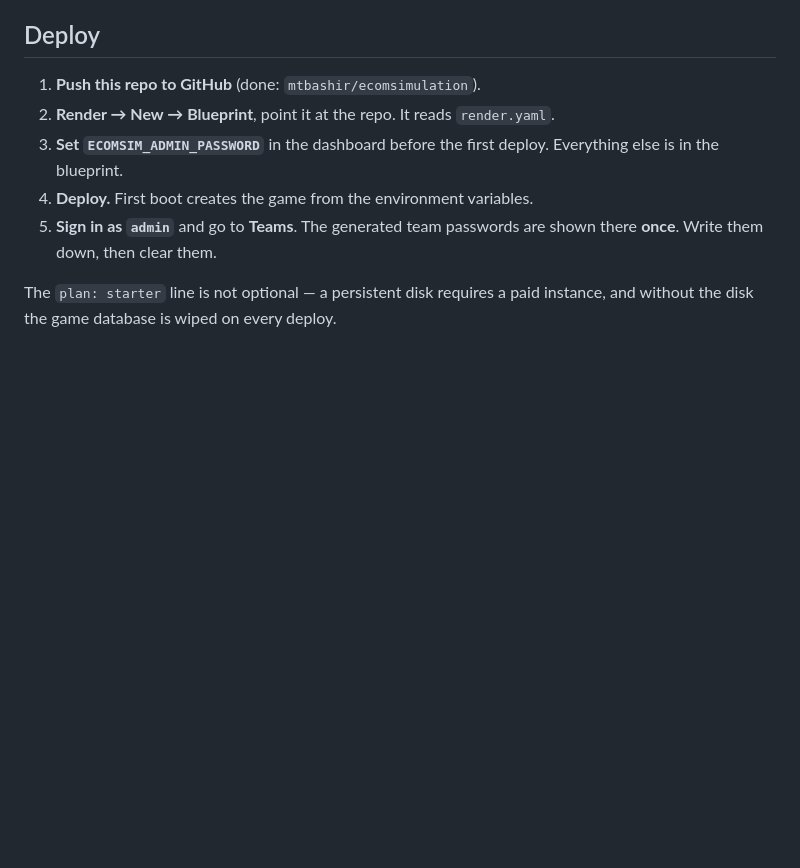
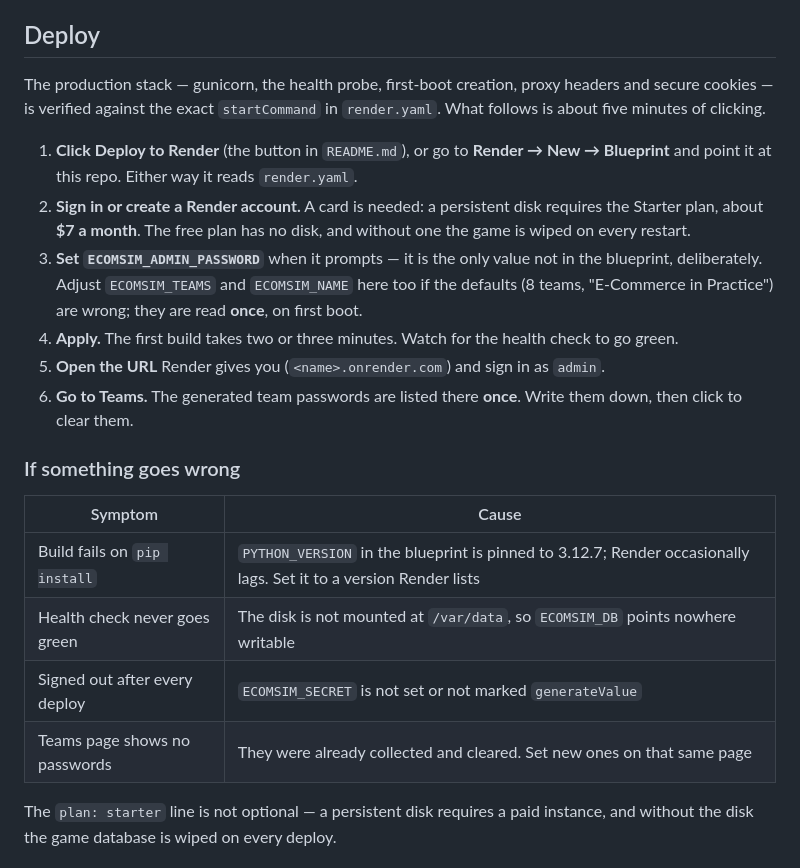
Before and after one commit to mtbashir/ecomsimulation, a Markdown page: docs/14-deployment.md, the part around the change. Drawn GitHub-style; blank space fills up the shorter version.

Commit message:
Verify the production stack and add a one-click deploy
Ran the exact startCommand from render.yaml under gunicorn with the exact
environment: health probe returns 200, first boot creates the game on the disk,
forwarded proxy headers are honoured, the session cookie carries Secure, and
admin sign-in reaches the one-time password handover.

Also validated the blueprint itself - the database path resolves onto the
mounted disk rather than ephemeral storage, and the admin password is marked
sync:false so it never lands in the repo.

Adds a Deploy to Render button and a step-by-step walkthrough, including that
Starter is required for a disk and which settings are read only once on first
boot, plus a table of the four ways this usually goes wrong.

Co-Authored-By: Claude Opus 5 <noreply@anthropic.com>
Claude-Session: https://claude.ai/code/session_01D4f8DRAZCAfad1Gow9Vjod

```diff
--- a/docs/14-deployment.md
+++ b/docs/14-deployment.md
@@ -16,13 +16,35 @@ that, and the migration stays open — see **Moving to Postgres** below.
 
 ## Deploy
 
-1. **Push this repo to GitHub** (done: `mtbashir/ecomsimulation`).
-2. **Render → New → Blueprint**, point it at the repo. It reads `render.yaml`.
-3. **Set `ECOMSIM_ADMIN_PASSWORD`** in the dashboard before the first deploy.
-   Everything else is in the blueprint.
-4. **Deploy.** First boot creates the game from the environment variables.
-5. **Sign in as `admin`** and go to **Teams**. The generated team passwords are
-   shown there **once**. Write them down, then clear them.
+The production stack — gunicorn, the health probe, first-boot creation, proxy
+headers and secure cookies — is verified against the exact `startCommand` in
+`render.yaml`. What follows is about five minutes of clicking.
+
+1. **Click Deploy to Render** (the button in `README.md`), or go to
+   **Render → New → Blueprint** and point it at this repo. Either way it reads
+   `render.yaml`.
+2. **Sign in or create a Render account.** A card is needed: a persistent disk
+   requires the Starter plan, about **$7 a month**. The free plan has no disk,
+   and without one the game is wiped on every restart.
+3. **Set `ECOMSIM_ADMIN_PASSWORD`** when it prompts — it is the only value not
+   in the blueprint, deliberately. Adjust `ECOMSIM_TEAMS` and `ECOMSIM_NAME`
+   here too if the defaults (8 teams, "E-Commerce in Practice") are wrong;
+   they are read **once**, on first boot.
+4. **Apply.** The first build takes two or three minutes. Watch for the health
+   check to go green.
+5. **Open the URL** Render gives you (`<name>.onrender.com`) and sign in as
+   `admin`.
+6. **Go to Teams.** The generated team passwords are listed there **once**.
+   Write them down, then click to clear them.
+
+### If something goes wrong
+
+| Symptom | Cause |
+|---|---|
+| Build fails on `pip install` | `PYTHON_VERSION` in the blueprint is pinned to 3.12.7; Render occasionally lags. Set it to a version Render lists |
+| Health check never goes green | The disk is not mounted at `/var/data`, so `ECOMSIM_DB` points nowhere writable |
+| Signed out after every deploy | `ECOMSIM_SECRET` is not set or not marked `generateValue` |
+| Teams page shows no passwords | They were already collected and cleared. Set new ones on that same page |
 
 The `plan: starter` line is not optional — a persistent disk requires a paid
 instance, and without the disk the game database is wiped on every deploy.
```
Also changed, not shown: README.md (+5 -3 lines).
